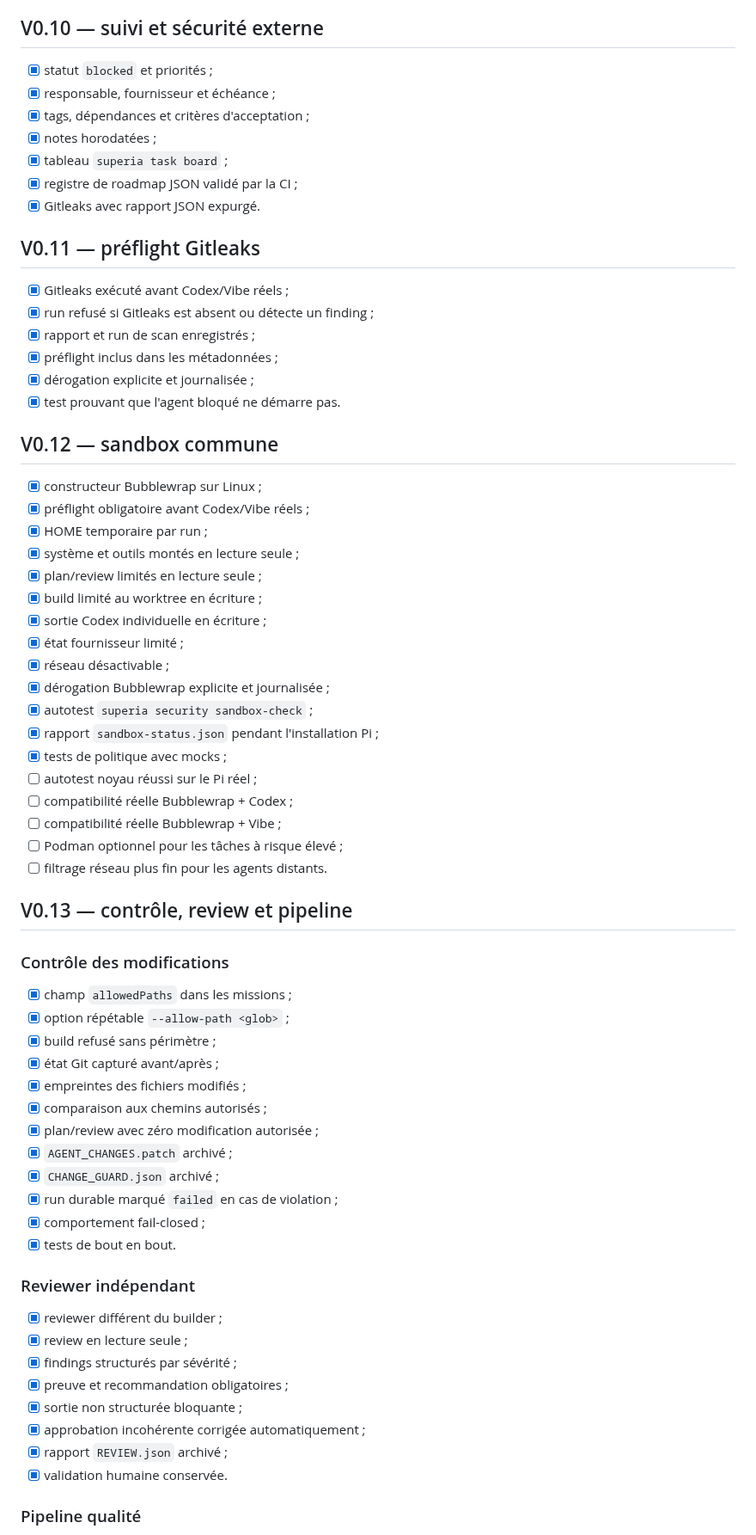
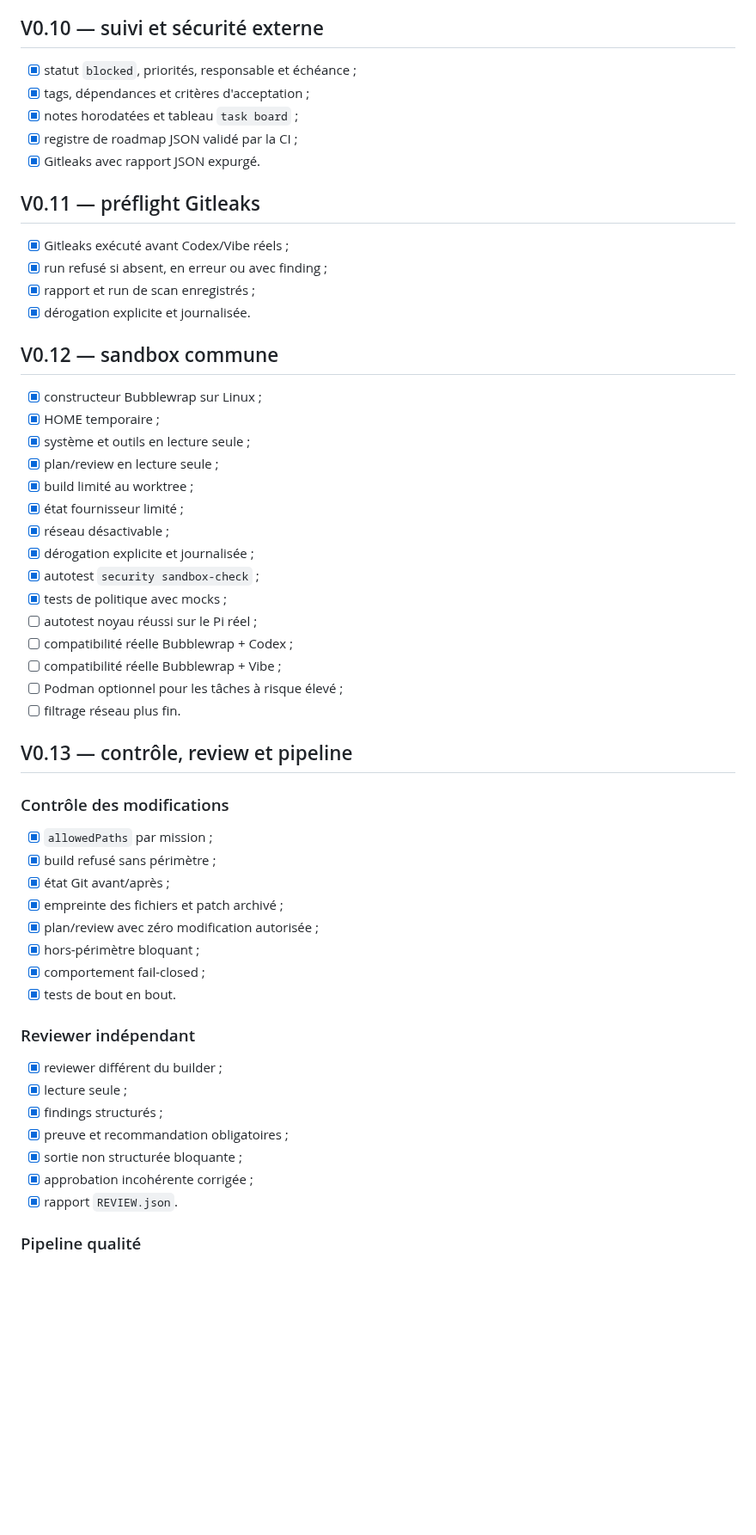
Before and after one commit to propann/super-ia, a Markdown page: docs/ROADMAP.md, the part around one of its changes. Shown at 86% size. Drawn GitHub-style; blank space fills up the shorter version.

```diff
--- a/docs/ROADMAP.md
+++ b/docs/ROADMAP.md
@@ -58,71 +59,59 @@ Vue de travail : [`TASK_TRACKER.md`](TASK_TRACKER.md)
 
 ## V0.10 — suivi et sécurité externe
 
-- [x] statut `blocked` et priorités ;
-- [x] responsable, fournisseur et échéance ;
+- [x] statut `blocked`, priorités, responsable et échéance ;
 - [x] tags, dépendances et critères d'acceptation ;
-- [x] notes horodatées ;
-- [x] tableau `superia task board` ;
+- [x] notes horodatées et tableau `task board` ;
 - [x] registre de roadmap JSON validé par la CI ;
 - [x] Gitleaks avec rapport JSON expurgé.
 
 ## V0.11 — préflight Gitleaks
 
 - [x] Gitleaks exécuté avant Codex/Vibe réels ;
-- [x] run refusé si Gitleaks est absent ou détecte un finding ;
+- [x] run refusé si absent, en erreur ou avec finding ;
 - [x] rapport et run de scan enregistrés ;
-- [x] préflight inclus dans les métadonnées ;
-- [x] dérogation explicite et journalisée ;
-- [x] test prouvant que l'agent bloqué ne démarre pas.
+- [x] dérogation explicite et journalisée.
 
 ## V0.12 — sandbox commune
 
 - [x] constructeur Bubblewrap sur Linux ;
-- [x] préflight obligatoire avant Codex/Vibe réels ;
-- [x] HOME temporaire par run ;
-- [x] système et outils montés en lecture seule ;
-- [x] plan/review limités en lecture seule ;
-- [x] build limité au worktree en écriture ;
-- [x] sortie Codex individuelle en écriture ;
+- [x] HOME temporaire ;
+- [x] système et outils en lecture seule ;
+- [x] plan/review en lecture seule ;
+- [x] build limité au worktree ;
 - [x] état fournisseur limité ;
 - [x] réseau désactivable ;
-- [x] dérogation Bubblewrap explicite et journalisée ;
-- [x] autotest `superia security sandbox-check` ;
-- [x] rapport `sandbox-status.json` pendant l'installation Pi ;
+- [x] dérogation explicite et journalisée ;
+- [x] autotest `security sandbox-check` ;
 - [x] tests de politique avec mocks ;
 - [ ] autotest noyau réussi sur le Pi réel ;
 - [ ] compatibilité réelle Bubblewrap + Codex ;
 - [ ] compatibilité réelle Bubblewrap + Vibe ;
 - [ ] Podman optionnel pour les tâches à risque élevé ;
-- [ ] filtrage réseau plus fin pour les agents distants.
+- [ ] filtrage réseau plus fin.
 
 ## V0.13 — contrôle, review et pipeline
 
 ### Contrôle des modifications
 
-- [x] champ `allowedPaths` dans les missions ;
-- [x] option répétable `--allow-path <glob>` ;
+- [x] `allowedPaths` par mission ;
 - [x] build refusé sans périmètre ;
-- [x] état Git capturé avant/après ;
-- [x] empreintes des fichiers modifiés ;
-- [x] comparaison aux chemins autorisés ;
+- [x] état Git avant/après ;
+- [x] empreinte des fichiers et patch archivé ;
 - [x] plan/review avec zéro modification autorisée ;
-- [x] `AGENT_CHANGES.patch` archivé ;
-- [x] `CHANGE_GUARD.json` archivé ;
-- [x] run durable marqué `failed` en cas de violation ;
+- [x] hors-périmètre bloquant ;
 - [x] comportement fail-closed ;
 - [x] tests de bout en bout.
 
 ### Reviewer indépendant
 
 - [x] reviewer différent du builder ;
-- [x] review en lecture seule ;
-- [x] findings structurés par sévérité ;
+- [x] lecture seule ;
+- [x] findings structurés ;
 - [x] preuve et recommandation obligatoires ;
 - [x] sortie non structurée bloquante ;
-- [x] approbation incohérente corrigée automatiquement ;
-- [x] rapport `REVIEW.json` archivé ;
-- [x] validation humaine conservée.
+- [x] approbation incohérente corrigée ;
+- [x] rapport `REVIEW.json`.
 
 ### Pipeline qualité
 
```
Also changed, not shown: other parts of docs/ROADMAP.md (+36 -29 lines).
